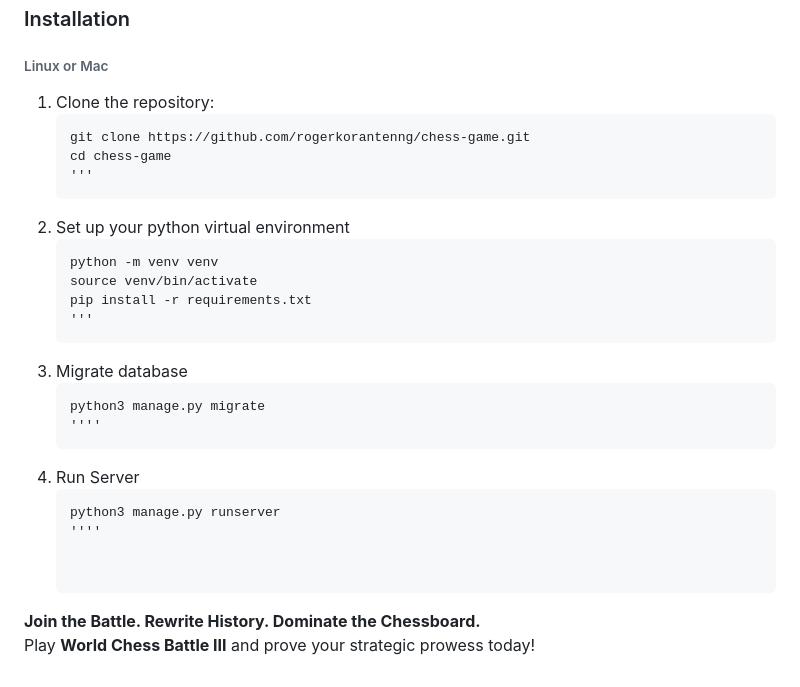
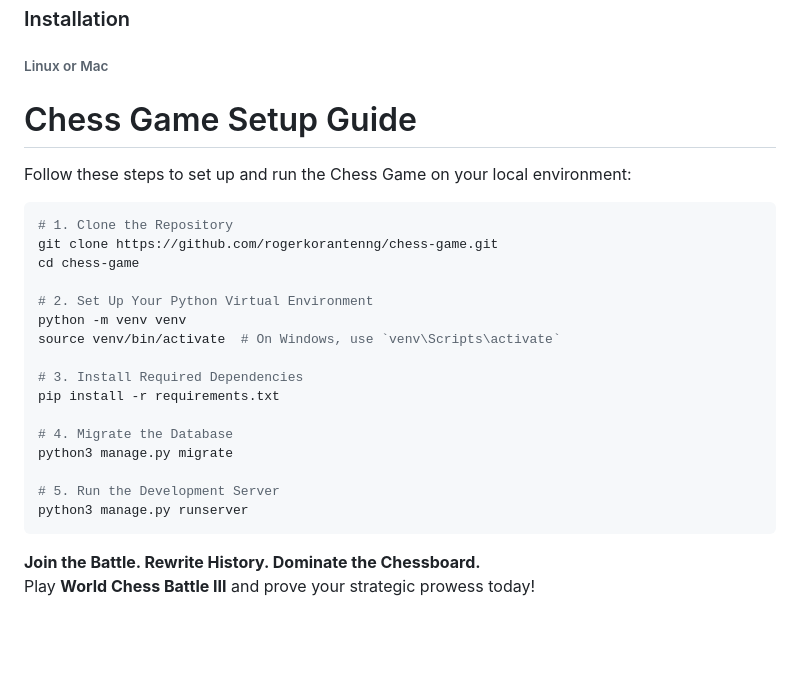
Before and after one commit to rogerkorantenng/chess-game, a Markdown page: README.md, the part around the change. Drawn GitHub-style; blank space fills up the shorter version.

````diff
--- a/README.md
+++ b/README.md
@@ -60,25 +60,29 @@ The game was developed using **Django** as the core framework, combining cutting
 
 ### Installation
 ###### Linux or Mac
-1. Clone the repository:
-   ```bash
-   git clone https://github.com/rogerkorantenng/chess-game.git
-   cd chess-game
-   '''
-2. Set up your python virtual environment
-    ```bash
-   python -m venv venv
-   source venv/bin/activate
-   pip install -r requirements.txt
-   '''
-3. Migrate database
-   ```bash
-   python3 manage.py migrate
-   ''''
-4. Run Server
-   ```bash
-   python3 manage.py runserver
-   ''''
+# Chess Game Setup Guide
+
+Follow these steps to set up and run the Chess Game on your local environment:
+
+```bash
+# 1. Clone the Repository
+git clone https://github.com/rogerkorantenng/chess-game.git
+cd chess-game
+
+# 2. Set Up Your Python Virtual Environment
+python -m venv venv
+source venv/bin/activate  # On Windows, use `venv\Scripts\activate`
+
+# 3. Install Required Dependencies
+pip install -r requirements.txt
+
+# 4. Migrate the Database
+python3 manage.py migrate
+
+# 5. Run the Development Server
+python3 manage.py runserver
+```
+
 
 
 **Join the Battle. Rewrite History. Dominate the Chessboard.**
````
